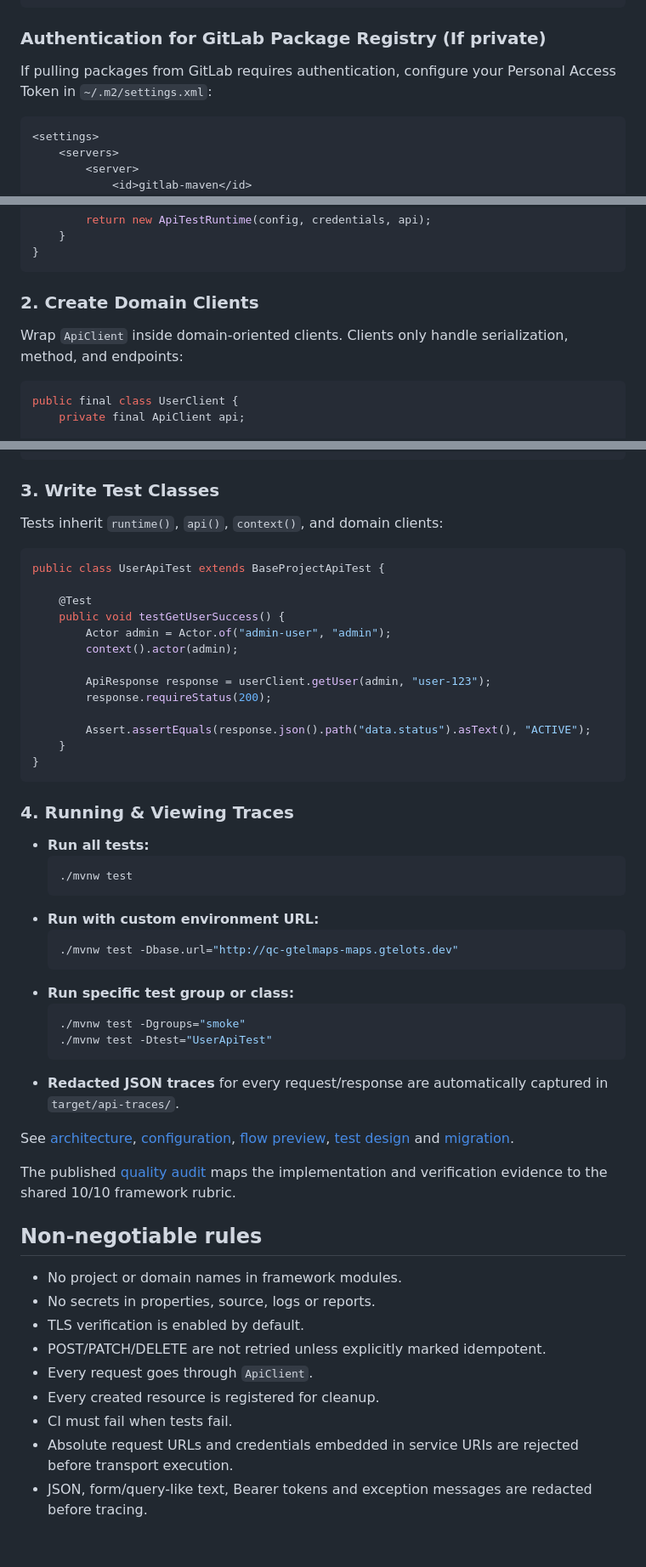
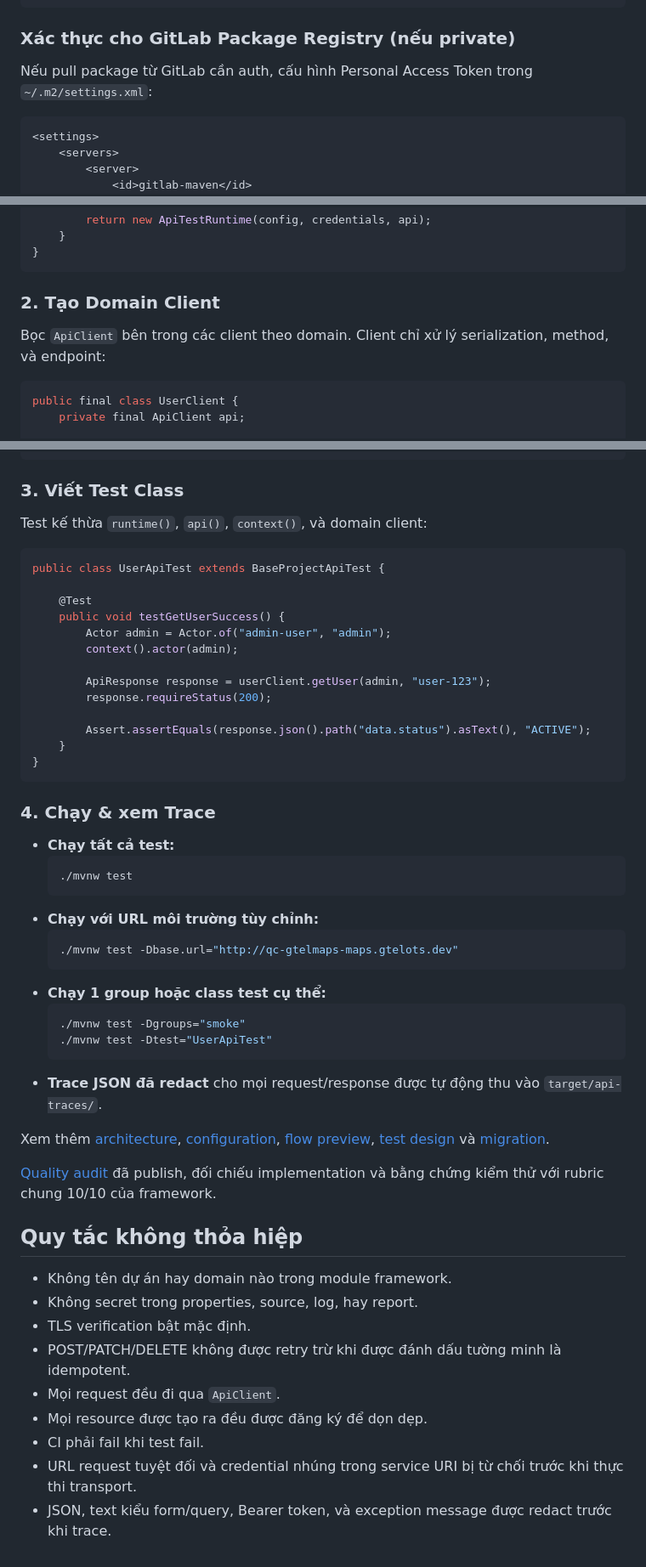
Before and after one commit to vocongthanh-projects/api-framework, a Markdown page: README.md, 3 parts joined by grey strips. Shown at 85% size. Rendered like a GitHub page.

Commit message:
docs: translate README to Vietnamese
Co-Authored-By: Claude Sonnet 5 <noreply@anthropic.com>
Claude-Session: https://claude.ai/code/session_016YYCLq1oL8qWvhM6ZVFsQ5

````diff
--- a/README.md
+++ b/README.md
@@ -71,8 +71,8 @@ Add the GitLab Package Registry and framework dependencies to your consumer proj
 </dependencies>
 ```
 
-### Authentication for GitLab Package Registry (If private)
-If pulling packages from GitLab requires authentication, configure your Personal Access Token in `~/.m2/settings.xml`:
+### Xác thực cho GitLab Package Registry (nếu private)
+Nếu pull package từ GitLab cần auth, cấu hình Personal Access Token trong `~/.m2/settings.xml`:
 
 ```xml
 <settings>
@@ -141,8 +141,8 @@ public abstract class BaseProjectApiTest extends BaseApiTest {
 }
 ```
 
-### 2. Create Domain Clients
-Wrap `ApiClient` inside domain-oriented clients. Clients only handle serialization, method, and endpoints:
+### 2. Tạo Domain Client
+Bọc `ApiClient` bên trong các client theo domain. Client chỉ xử lý serialization, method, và endpoint:
 
 ```java
 public final class UserClient {
@@ -165,8 +165,8 @@ public final class UserClient {
 }
 ```
 
-### 3. Write Test Classes
-Tests inherit `runtime()`, `api()`, `context()`, and domain clients:
+### 3. Viết Test Class
+Test kế thừa `runtime()`, `api()`, `context()`, và domain client:
 
 ```java
 public class UserApiTest extends BaseProjectApiTest {
@@ -184,36 +184,36 @@ public class UserApiTest extends BaseProjectApiTest {
 }
 ```
 
-### 4. Running & Viewing Traces
-- **Run all tests:**
+### 4. Chạy & xem Trace
+- **Chạy tất cả test:**
   ```bash
   ./mvnw test
   ```
-- **Run with custom environment URL:**
+- **Chạy với URL môi trường tùy chỉnh:**
   ```bash
   ./mvnw test -Dbase.url="http://qc-gtelmaps-maps.gtelots.dev"
   ```
-- **Run specific test group or class:**
+- **Chạy 1 group hoặc class test cụ thể:**
   ```bash
   ./mvnw test -Dgroups="smoke"
   ./mvnw test -Dtest="UserApiTest"
   ```
-- **Redacted JSON traces** for every request/response are automatically captured in `target/api-traces/`.
+- **Trace JSON đã redact** cho mọi request/response được tự động thu vào `target/api-traces/`.
 
-See [architecture](docs/architecture.md), [configuration](docs/configuration.md),
+Xem thêm [architecture](docs/architecture.md), [configuration](docs/configuration.md),
 [flow preview](docs/framework-flow-preview.md), [test design](docs/test-design.md)
-and [migration](docs/migration.md).
+và [migration](docs/migration.md).
 
-The published [quality audit](docs/quality-audit.md) maps the implementation and verification evidence to the shared 10/10 framework rubric.
+[Quality audit](docs/quality-audit.md) đã publish, đối chiếu implementation và bằng chứng kiểm thử với rubric chung 10/10 của framework.
 
-## Non-negotiable rules
+## Quy tắc không thỏa hiệp
 
-- No project or domain names in framework modules.
-- No secrets in properties, source, logs or reports.
-- TLS verification is enabled by default.
-- POST/PATCH/DELETE are not retried unless explicitly marked idempotent.
-- Every request goes through `ApiClient`.
-- Every created resource is registered for cleanup.
-- CI must fail when tests fail.
-- Absolute request URLs and credentials embedded in service URIs are rejected before transport execution.
-- JSON, form/query-like text, Bearer tokens and exception messages are redacted before tracing.
+- Không tên dự án hay domain nào trong module framework.
+- Không secret trong properties, source, log, hay report.
+- TLS verification bật mặc định.
+- POST/PATCH/DELETE không được retry trừ khi được đánh dấu tường minh là idempotent.
+- Mọi request đều đi qua `ApiClient`.
+- Mọi resource được tạo ra đều được đăng ký để dọn dẹp.
+- CI phải fail khi test fail.
+- URL request tuyệt đối và credential nhúng trong service URI bị từ chối trước khi thực thi transport.
+- JSON, text kiểu form/query, Bearer token, và exception message được redact trước khi trace.
````
Also changed, not shown: other parts of README.md (+26 -26 lines).
